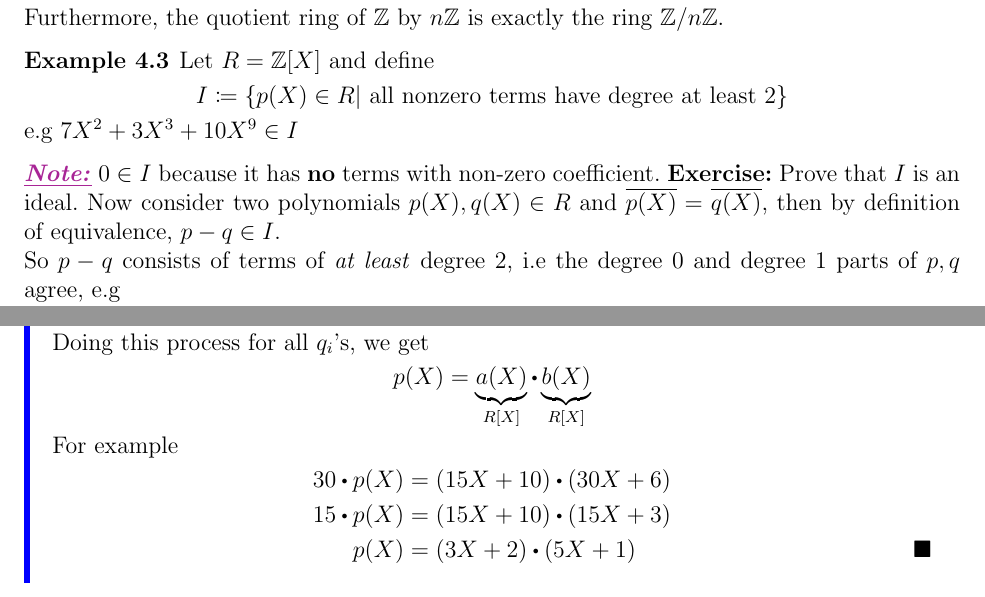
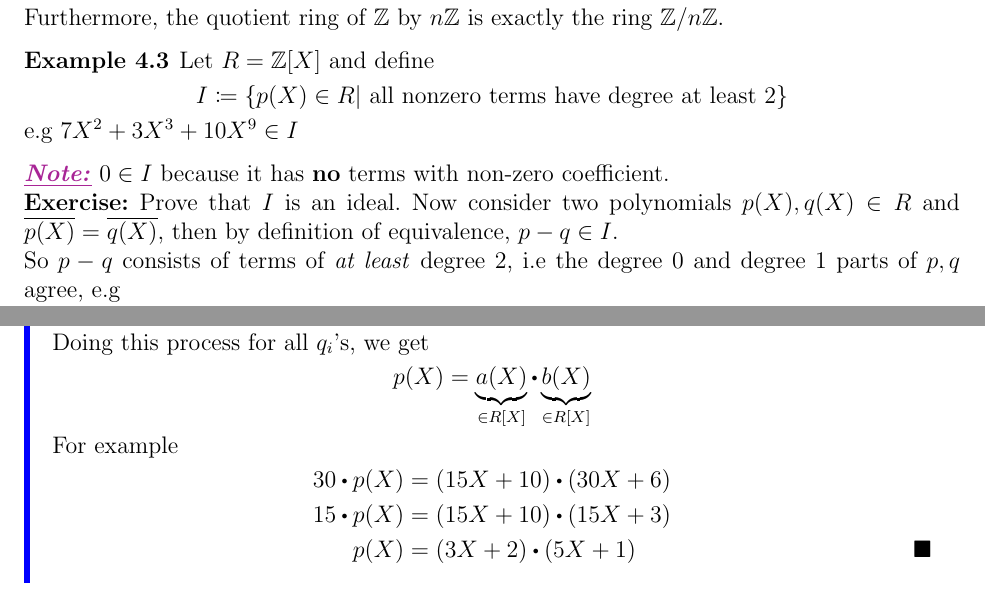
Before and after one commit to hushus46/28B-Notes, a LaTeX thesis (Main.tex, which reads L13/L13.tex, L4/L4.tex): two parts of pages 23 and 63 of 70, joined at a grey line, cut so that both start at the same text. Compiled offline with pdfLaTeX.

Commit message:
Typo fixes

```diff
--- a/L13/L13.tex
+++ b/L13/L13.tex
@@ -57,7 +57,7 @@
 	Since $a'(X)$ and $b'(X)$ are equal to the $0$ coset, we cay $a'(X)$ or $b'(X)$ are in $q_iR[X]$ (the ideal being modded out). Therefore
 	\[\frac{1}{q_i}\rdot a'(X) \text{ or } \frac{1}{q_i}b'(X) \in R[X] \implies \frac{d}{q_i}\rdot p(X)=\underbrace{\left[\frac{1}{q_i}\rdot a'(X)\right]}_{\in R[X]}\rdot \underbrace{\left[\frac{1}{q_i}b'(X)\right]}_{\in R[X]} \]
 	Doing this process for all $q_i$'s, we get
-	\[p(X)=\underbrace{a(X)}_{R[X]}\rdot \underbrace{b(X)}_{R[X]}\]
+	\[p(X)=\underbrace{a(X)}_{\in R[X]}\rdot \underbrace{b(X)}_{\in R[X]}\]
 	For example
 	\begin{align*}
 	30\rdot p(X)&=(15X+10)\rdot (30X+6)\\
--- a/L4/L4.tex
+++ b/L4/L4.tex
@@ -165,7 +165,7 @@ becomes
 	\[I \coloneqq \{p(X)\in R| \text{ all nonzero terms have degree at least 2}\}\]
 	e.g $7X^2+3X^3+10X^9\in I$
 \end{example}
-\Note $0\in I$ because it has \textbf{no} terms with non-zero coefficient.
+\Note $0\in I$ because it has \textbf{no} terms with non-zero coefficient.\\
 \textbf{Exercise:} Prove that $I$ is an ideal.
 Now consider two polynomials $p(X),q(X)\in R$ and $\obar{p(X)}=\obar{q(X)}$, then by definition of equivalence, $p-q\in I$.\\
 So $p-q$ consists of terms of \textit{at least} degree 2, i.e the degree $0$ and degree $1$ parts of $p,q$ agree, e.g
```
Also changed, not shown: L13/L13.pdf, L4/L4.pdf, Main.pdf.
